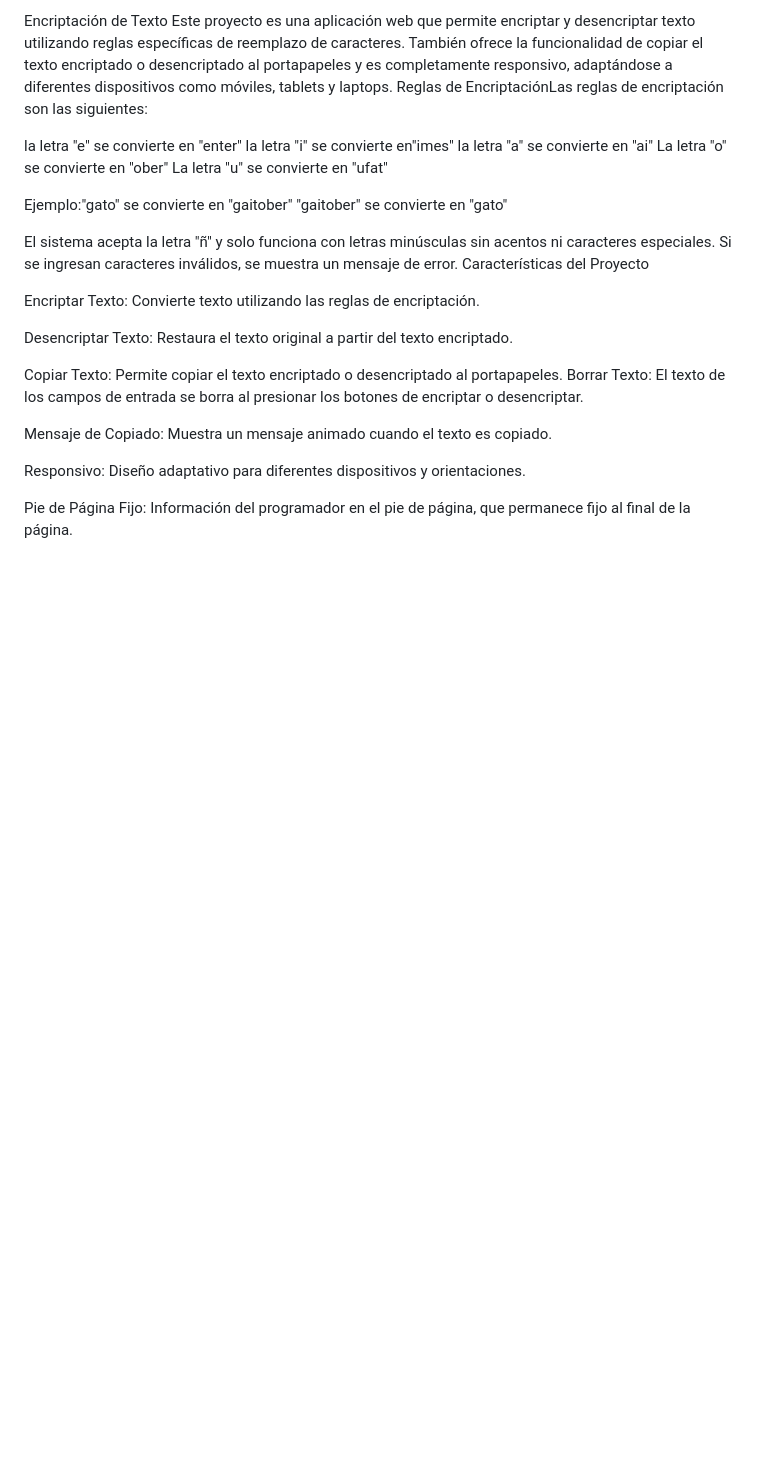
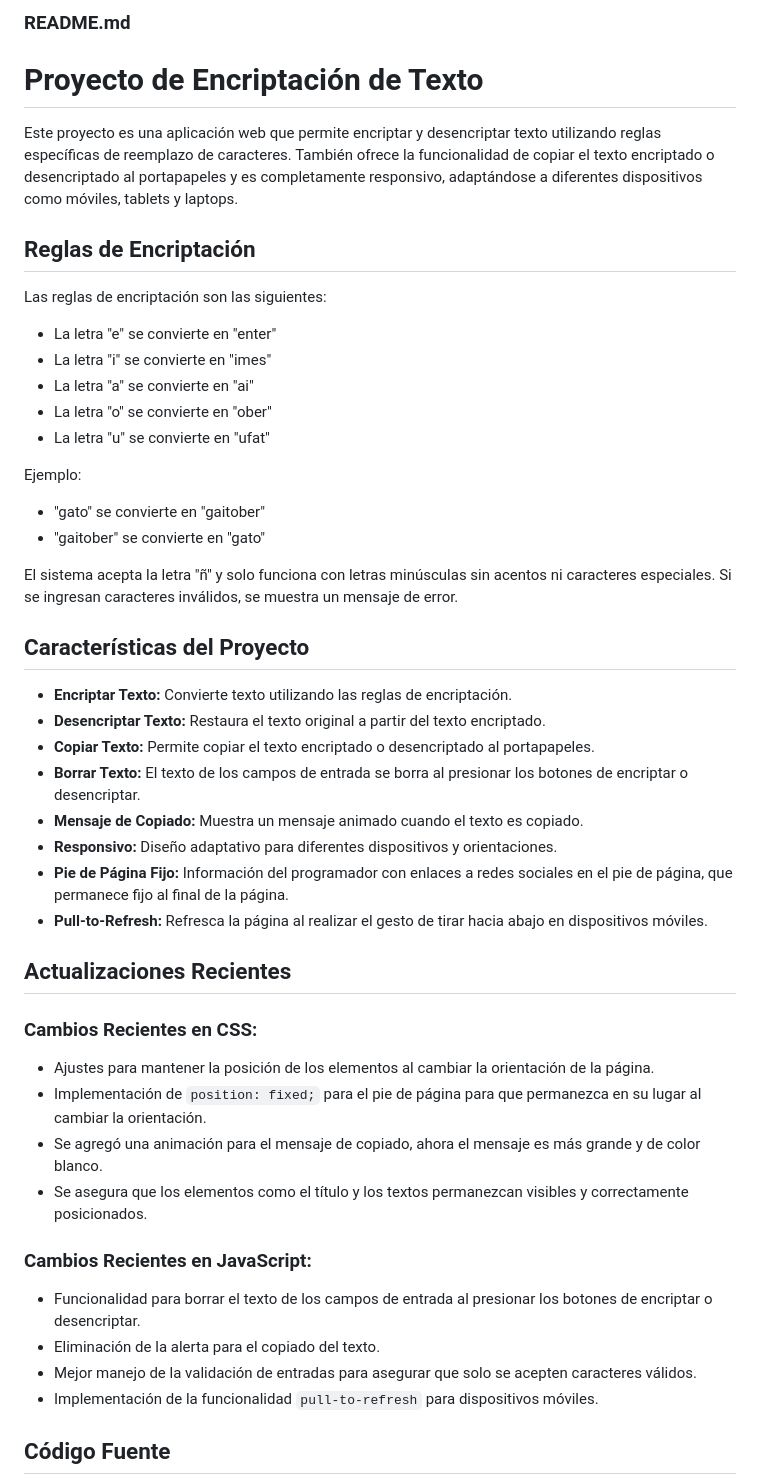
Before and after one commit to Abrilyeli/proyecto-encriptado, a Markdown page: README.md, the part around the change printed below. Rendered like a GitHub page; blank space fills up the shorter version.

```diff
--- a/README.md
+++ b/README.md
@@ -1,28 +1,48 @@
-Encriptación de Texto
+### README.md
+
+# Proyecto de Encriptación de Texto
+
 Este proyecto es una aplicación web que permite encriptar y desencriptar texto utilizando reglas específicas de reemplazo de caracteres. También ofrece la funcionalidad de copiar el texto encriptado o desencriptado al portapapeles y es completamente responsivo, adaptándose a diferentes dispositivos como móviles, tablets y laptops.
-Reglas de EncriptaciónLas reglas de encriptación son las siguientes:
 
-la letra "e" se convierte en "enter"  la letra "i" se convierte en"imes"
-la letra "a" se convierte en "ai"
-La letra "o" se convierte en "ober"
-La letra "u" se convierte en "ufat"
+## Reglas de Encriptación
 
-Ejemplo:"gato" se convierte en "gaitober"
-"gaitober" se convierte en "gato"
+Las reglas de encriptación son las siguientes:
+- La letra "e" se convierte en "enter"
+- La letra "i" se convierte en "imes"
+- La letra "a" se convierte en "ai"
+- La letra "o" se convierte en "ober"
+- La letra "u" se convierte en "ufat"
+
+Ejemplo:
+- "gato" se convierte en "gaitober"
+- "gaitober" se convierte en "gato"
 
 El sistema acepta la letra "ñ" y solo funciona con letras minúsculas sin acentos ni caracteres especiales. Si se ingresan caracteres inválidos, se muestra un mensaje de error.
-Características del Proyecto
 
-Encriptar Texto: Convierte texto utilizando las reglas de encriptación.
+## Características del Proyecto
 
-Desencriptar Texto: Restaura el texto original a partir del texto encriptado.
+- **Encriptar Texto:** Convierte texto utilizando las reglas de encriptación.
+- **Desencriptar Texto:** Restaura el texto original a partir del texto encriptado.
+- **Copiar Texto:** Permite copiar el texto encriptado o desencriptado al portapapeles.
+- **Borrar Texto:** El texto de los campos de entrada se borra al presionar los botones de encriptar o desencriptar.
+- **Mensaje de Copiado:** Muestra un mensaje animado cuando el texto es copiado.
+- **Responsivo:** Diseño adaptativo para diferentes dispositivos y orientaciones.
+- **Pie de Página Fijo:** Información del programador con enlaces a redes sociales en el pie de página, que permanece fijo al final de la página.
+- **Pull-to-Refresh:** Refresca la página al realizar el gesto de tirar hacia abajo en dispositivos móviles.
 
-Copiar Texto: Permite copiar el texto encriptado o desencriptado al portapapeles.
-Borrar Texto: El texto de los campos de entrada se borra al presionar los botones de encriptar o desencriptar.
+## Actualizaciones Recientes
 
-Mensaje de Copiado: Muestra un mensaje animado cuando el texto es copiado.
+### Cambios Recientes en CSS:
+- Ajustes para mantener la posición de los elementos al cambiar la orientación de la página.
+- Implementación de `position: fixed;` para el pie de página para que permanezca en su lugar al cambiar la orientación.
+- Se agregó una animación para el mensaje de copiado, ahora el mensaje es más grande y de color blanco.
+- Se asegura que los elementos como el título y los textos permanezcan visibles y correctamente posicionados.
 
-Responsivo: Diseño adaptativo para diferentes dispositivos y orientaciones.
+### Cambios Recientes en JavaScript:
+- Funcionalidad para borrar el texto de los campos de entrada al presionar los botones de encriptar o desencriptar.
+- Eliminación de la alerta para el copiado del texto.
+- Mejor manejo de la validación de entradas para asegurar que solo se acepten caracteres válidos.
+- Implementación de la funcionalidad `pull-to-refresh` para dispositivos móviles.
 
-Pie de Página Fijo: Información del programador en el pie de página, que permanece fijo al final de la página.
+## Código Fuente
 
```
Also changed, not shown: other parts of README.md (+34 -24 lines).
